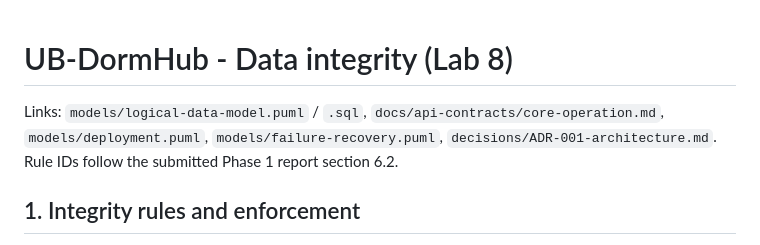
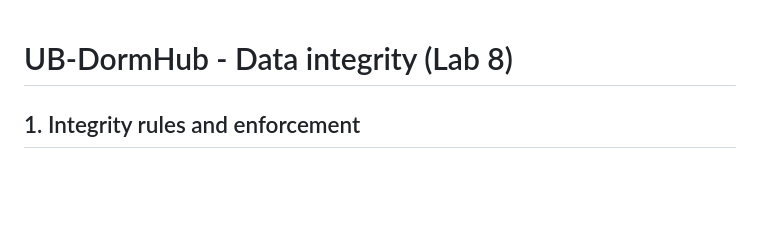
Before and after one commit to lasswellmahosi16-design/CSI473-UB-Residence-Management, a Markdown page: evidence/docs/data-integrity.md, the part around the change. GitHub-like rendering; blank space fills up the shorter version.

```diff
--- a/evidence/docs/data-integrity.md
+++ b/evidence/docs/data-integrity.md
@@ -1,7 +1,5 @@
 # UB-DormHub - Data integrity (Lab 8)
 
-Links: `models/logical-data-model.puml` / `.sql`, `docs/api-contracts/core-operation.md`, `models/deployment.puml`, `models/failure-recovery.puml`, `decisions/ADR-001-architecture.md`.
-Rule IDs follow the submitted Phase 1 report section 6.2.
 
 ## 1. Integrity rules and enforcement
 
```
